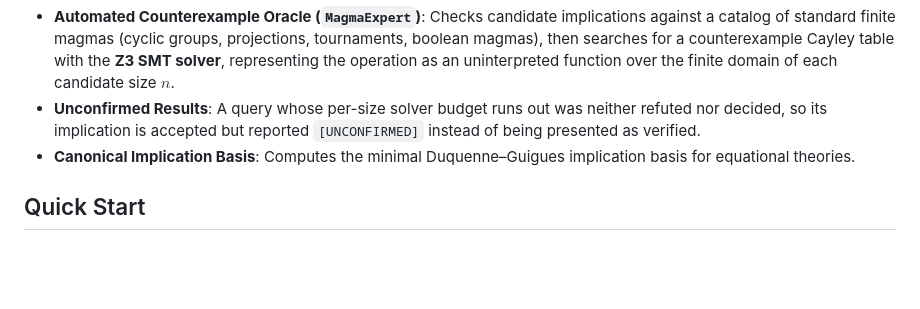
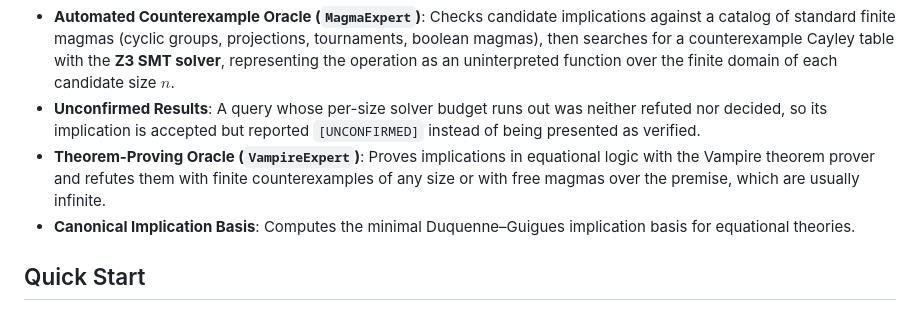
Before and after one commit to objectivcp/conceptual-exploration, a Markdown page: explorations/equational_theories/README.md, the part around the change. GitHub-like rendering; blank space fills up the shorter version.

Commit message:
Mention the Vampire expert in the READMEs

```diff
--- a/explorations/equational_theories/README.md
+++ b/explorations/equational_theories/README.md
@@ -19,6 +19,7 @@ Given a signature with binary operation $*$ and variables $x, y, z, \dots$, an e
 - **Duality Symmetries**: Anti-automorphism mappings $(x * y)^{\text{op}} = y^{\text{op}} * x^{\text{op}}$ integrated into `ExplorationBase` to reduce redundant expert queries by up to 50%.
 - **Automated Counterexample Oracle (`MagmaExpert`)**: Checks candidate implications against a catalog of standard finite magmas (cyclic groups, projections, tournaments, boolean magmas), then searches for a counterexample Cayley table with the **Z3 SMT solver**, representing the operation as an uninterpreted function over the finite domain of each candidate size $n$.
 - **Unconfirmed Results**: A query whose per-size solver budget runs out was neither refuted nor decided, so its implication is accepted but reported `[UNCONFIRMED]` instead of being presented as verified.
+- **Theorem-Proving Oracle (`VampireExpert`)**: Proves implications in equational logic with the Vampire theorem prover and refutes them with finite counterexamples of any size or with free magmas over the premise, which are usually infinite.
 - **Canonical Implication Basis**: Computes the minimal Duquenne–Guigues implication basis for equational theories.
 
 ## Quick Start
```
Also changed, not shown: README.md (+1 -1 lines).
